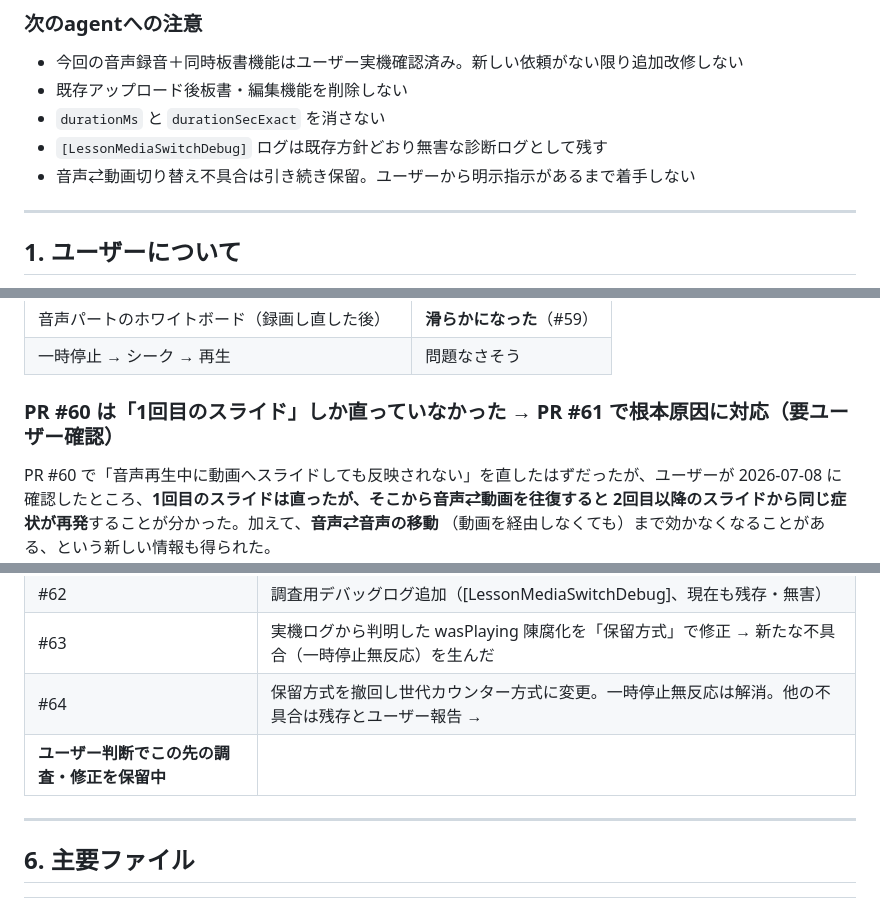
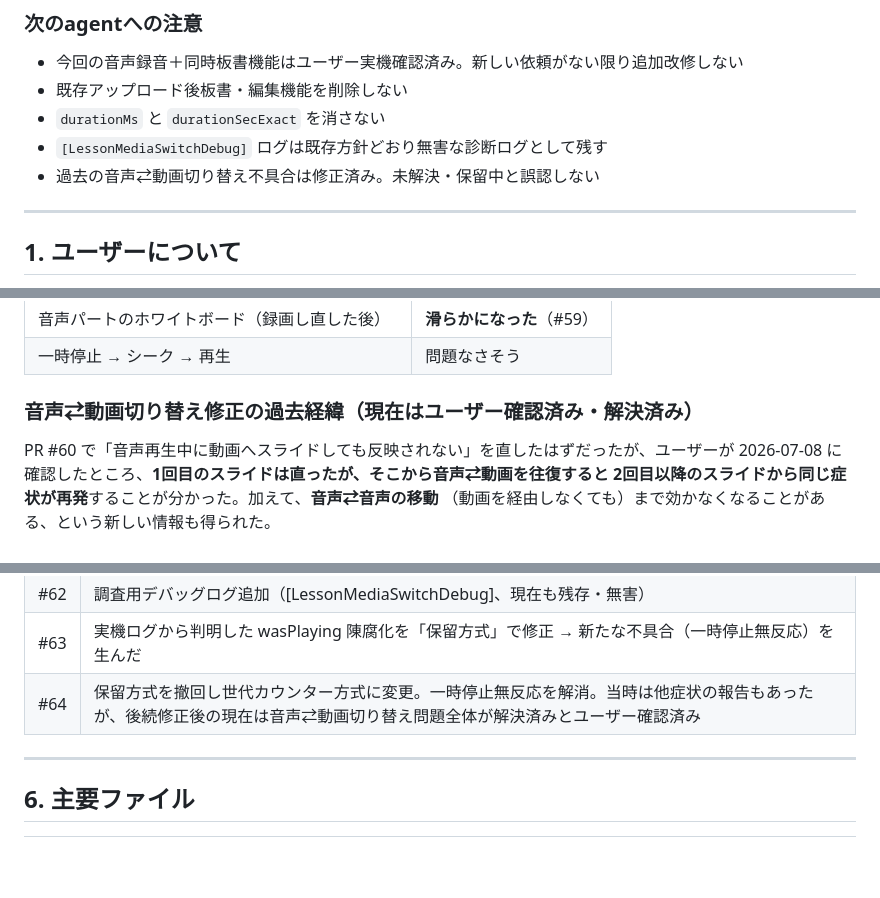
Before and after one commit to tp994fr7cf-glitch/my_new_app, a Markdown page: docs/agent-handoff.md, 3 parts joined by grey strips. Drawn GitHub-style; blank space fills up the shorter version.

```diff
--- a/docs/agent-handoff.md
+++ b/docs/agent-handoff.md
@@ -132,7 +131,7 @@ firebase deploy --only firestore:rules,storage
 - 既存アップロード後板書・編集機能を削除しない
 - `durationMs` と `durationSecExact` を消さない
 - `[LessonMediaSwitchDebug]` ログは既存方針どおり無害な診断ログとして残す
-- 音声⇄動画切り替え不具合は引き続き保留。ユーザーから明示指示があるまで着手しない
+- 過去の音声⇄動画切り替え不具合は修正済み。未解決・保留中と誤認しない
 
 ---
 
@@ -195,7 +194,7 @@ cd C:\Users\naona\StudioProjects\my_new_app
 | 音声パートのホワイトボード（録画し直した後） | **滑らかになった**（#59） |
 | 一時停止 → シーク → 再生 | 問題なさそう |
 
-### PR #60 は「1回目のスライド」しか直っていなかった → PR #61 で根本原因に対応（要ユーザー確認）
+### 音声⇄動画切り替え修正の過去経緯（現在はユーザー確認済み・解決済み）
 
 PR #60 で「音声再生中に動画へスライドしても反映されない」を直したはずだったが、ユーザーが
 2026-07-08 に確認したところ、**1回目のスライドは直ったが、そこから音声⇄動画を往復すると
@@ -595,8 +595,7 @@ PR #61 のロジック自体は正しいはずなのに実機で直っていな
 | #61 | 往復スライド不具合の根本修正＋動画終盤の自動一時停止修正（マージ済みだが実機で再発と報告） |
 | #62 | 調査用デバッグログ追加（[LessonMediaSwitchDebug]、現在も残存・無害） |
 | #63 | 実機ログから判明した wasPlaying 陳腐化を「保留方式」で修正 → 新たな不具合（一時停止無反応）を生んだ |
-| #64 | 保留方式を撤回し世代カウンター方式に変更。一時停止無反応は解消。他の不具合は残存とユーザー報告 →
-       **ユーザー判断でこの先の調査・修正を保留中** |
+| #64 | 保留方式を撤回し世代カウンター方式に変更。一時停止無反応を解消。当時は他症状の報告もあったが、後続修正後の現在は音声⇄動画切り替え問題全体が解決済みとユーザー確認済み |
 
 ---
 
```
Also changed, not shown: other parts of docs/agent-handoff.md (+24 -27 lines).
